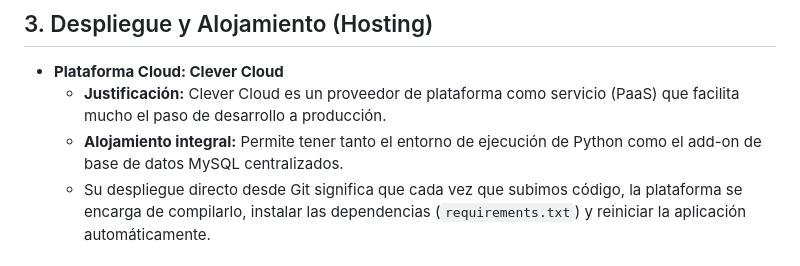
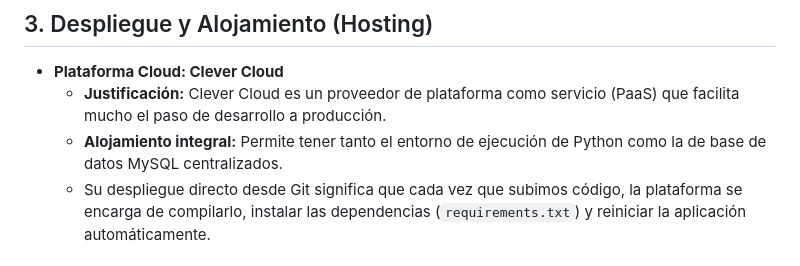
Before and after one commit to Alekai55/WEB-ADROMITECH-CRM, a Markdown page: README.md, the part around the change. GitHub-like rendering.

Commit message:
Breve corrección

```diff
--- a/README.md
+++ b/README.md
@@ -31,7 +31,7 @@ Este documento describe el entorno de desarrollo, las herramientas utilizadas y
 
 * **Plataforma Cloud: Clever Cloud**
   * **Justificación:** Clever Cloud es un proveedor de plataforma como servicio (PaaS) que facilita mucho el paso de desarrollo a producción.
-  * **Alojamiento integral:** Permite tener tanto el entorno de ejecución de Python como el add-on de base de datos MySQL centralizados.
+  * **Alojamiento integral:** Permite tener tanto el entorno de ejecución de Python como la de base de datos MySQL centralizados.
   * Su despliegue directo desde Git significa que cada vez que subimos código, la plataforma se encarga de compilarlo, instalar las dependencias (`requirements.txt`) y reiniciar la aplicación automáticamente.
 
 ## 4. Librerías de Python utilizadas
```
